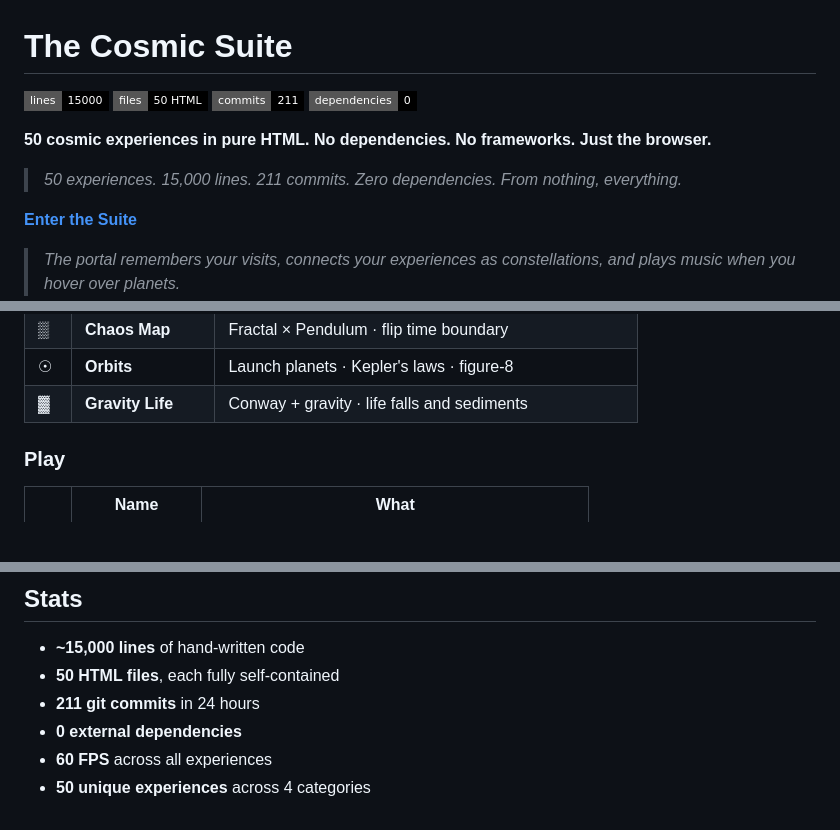
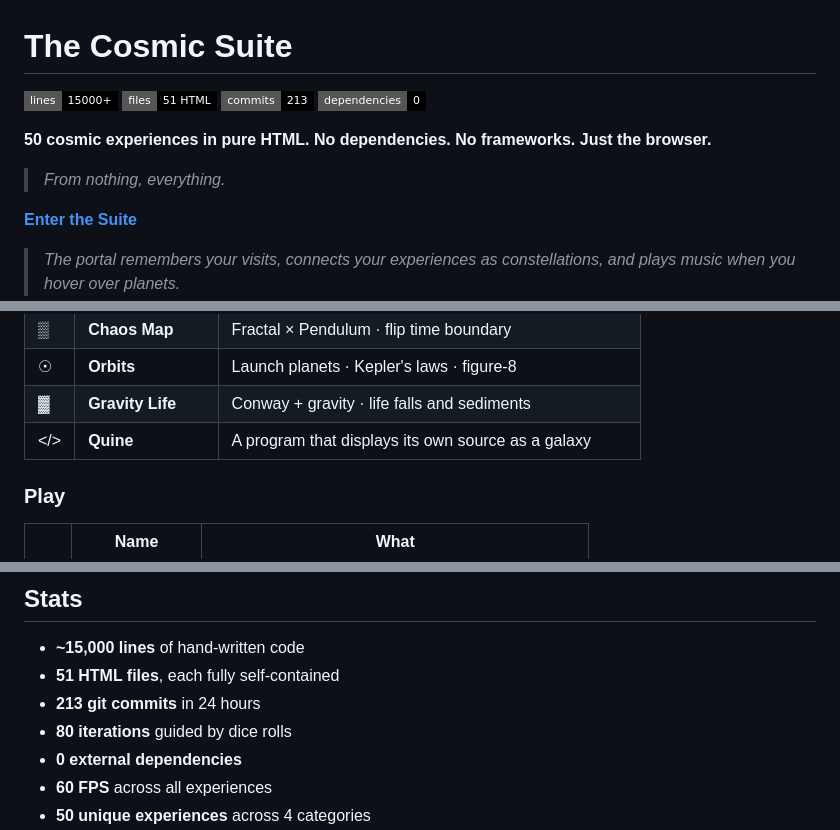
Before and after one commit to physics91/cosmic-suite, a Markdown page: README.md, 3 parts joined by grey strips. Rendered like a GitHub page; badges without logos; blank space fills up the shorter version.

Commit message:
docs: iteration 80 — Quine added, final stats updated
51 files, 15000+ lines, 213 commits, 80 dice-guided iterations.
The last experience is Quine — a program that observes itself.
A fitting ending: the universe becomes self-aware.

```diff
--- a/README.md
+++ b/README.md
@@ -1,10 +1,10 @@
 # The Cosmic Suite
 
-![Lines](https://img.shields.io/badge/lines-15000-black?style=flat-square) ![Files](https://img.shields.io/badge/files-50_HTML-black?style=flat-square) ![Commits](https://img.shields.io/badge/commits-211-black?style=flat-square) ![Deps](https://img.shields.io/badge/dependencies-0-black?style=flat-square)
+![Lines](https://img.shields.io/badge/lines-15000+-black?style=flat-square) ![Files](https://img.shields.io/badge/files-51_HTML-black?style=flat-square) ![Commits](https://img.shields.io/badge/commits-213-black?style=flat-square) ![Deps](https://img.shields.io/badge/dependencies-0-black?style=flat-square)
 
 **50 cosmic experiences in pure HTML. No dependencies. No frameworks. Just the browser.**
 
-> *50 experiences. 15,000 lines. 211 commits. Zero dependencies. From nothing, everything.*
+> *From nothing, everything.*
 
 **[Enter the Suite](https://physics91.github.io/cosmic-suite/portal.html)**
 
@@ -52,6 +52,7 @@
 | ▒ | **Chaos Map** | Fractal × Pendulum · flip time boundary |
 | ☉ | **Orbits** | Launch planets · Kepler's laws · figure-8 |
 | ▓ | **Gravity Life** | Conway + gravity · life falls and sediments |
+| </> | **Quine** | A program that displays its own source as a galaxy |
 
 ### Play
 | | Name | What |
@@ -99,8 +100,9 @@ index.html           — Digital Cosmos (4679 lines, the flagship)
 ## Stats
 
 - **~15,000 lines** of hand-written code
-- **50 HTML files**, each fully self-contained
-- **211 git commits** in 24 hours
+- **51 HTML files**, each fully self-contained
+- **213 git commits** in 24 hours
+- **80 iterations** guided by dice rolls
 - **0 external dependencies**
 - **60 FPS** across all experiences
 - **50 unique experiences** across 4 categories
```
